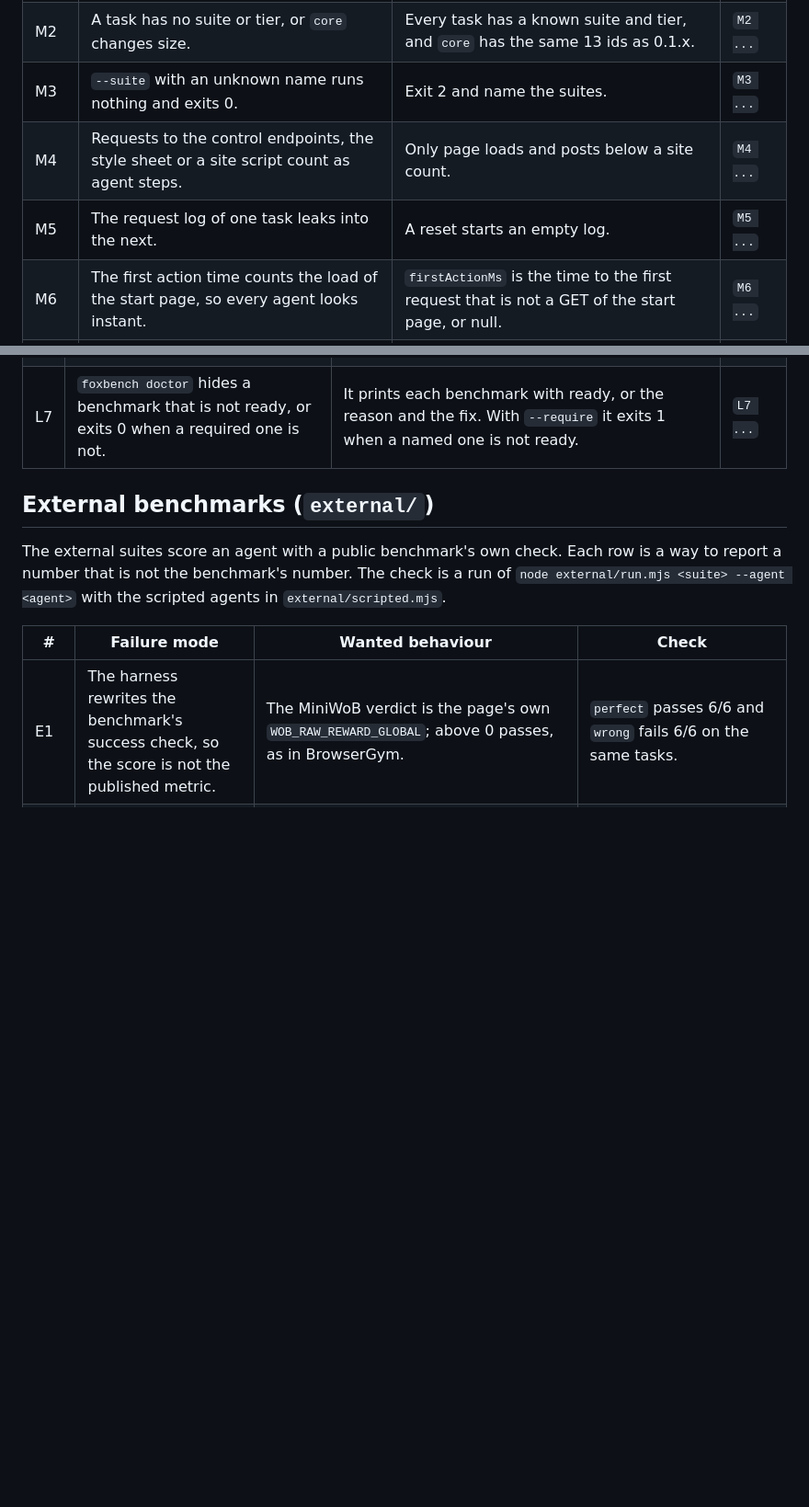
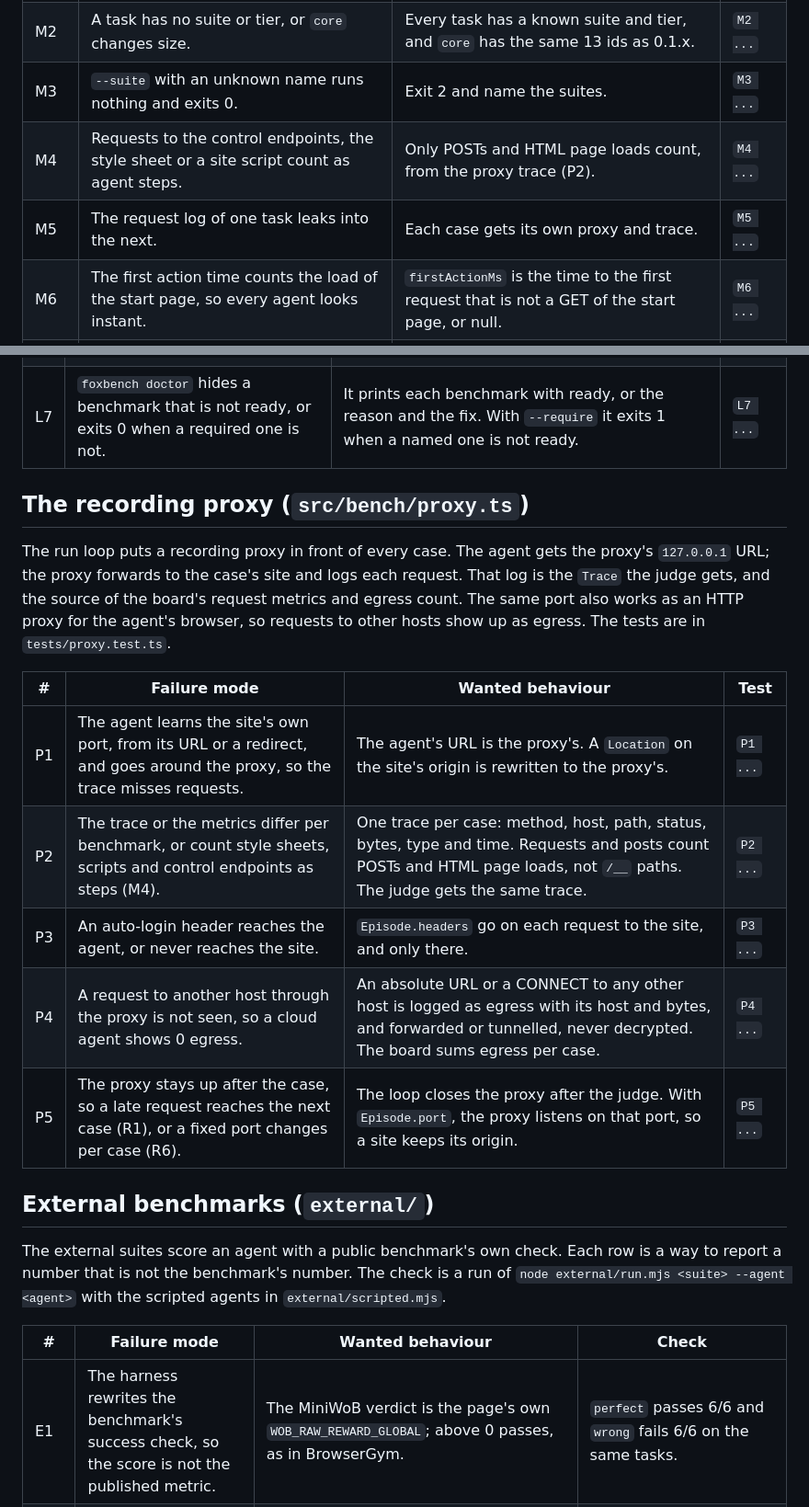
Before and after one commit to pooriaarab/foxbench, a Markdown page: docs/failure-modes.md, 2 parts joined by grey strips. Shown at 92% size. Drawn GitHub-style; blank space fills up the shorter version.

Commit message:
List the recording proxy failure modes
Rows P1-P5 cover how a proxy in front of every case could miss or
leak: the agent learns the site's own port, metrics count assets or
control endpoints, an auto-login header reaches the agent, a request
to another host is not seen as egress, and the proxy outlives its
case or changes a fixed origin. M4 and M5 now point at the proxy.

```diff
--- a/docs/failure-modes.md
+++ b/docs/failure-modes.md
@@ -83,8 +83,8 @@ its own request log, and metrics that the agent reports. The tests are in
 | M1 | `runSuite` with no task list runs the new suites too, so a core score is no longer comparable with old ones. | With no `tasks`, `runSuite` runs `core` only. | `M1 ...` |
 | M2 | A task has no suite or tier, or `core` changes size. | Every task has a known suite and tier, and `core` has the same 13 ids as 0.1.x. | `M2 ...` |
 | M3 | `--suite` with an unknown name runs nothing and exits 0. | Exit 2 and name the suites. | `M3 ...` |
-| M4 | Requests to the control endpoints, the style sheet or a site script count as agent steps. | Only page loads and posts below a site count. | `M4 ...` |
-| M5 | The request log of one task leaks into the next. | A reset starts an empty log. | `M5 ...` |
+| M4 | Requests to the control endpoints, the style sheet or a site script count as agent steps. | Only POSTs and HTML page loads count, from the proxy trace (P2). | `M4 ...` |
+| M5 | The request log of one task leaks into the next. | Each case gets its own proxy and trace. | `M5 ...` |
 | M6 | The first action time counts the load of the start page, so every agent looks instant. | `firstActionMs` is the time to the first request that is not a GET of the start page, or null. | `M6 ...` |
 | M7 | Agent-reported numbers are mixed into the server metrics, or a missing number shows as 0. | They stay in `agentMetrics`. A number the agent did not report is absent, and the board says "not reported". | `M7 ...` |
 | M8 | An MCP reply with bad metrics (text, negative numbers) breaks the run or lands in the board. | Only finite numbers of 0 or more are kept. The rest is ignored. | `M8 ...` |
@@ -186,6 +186,23 @@ could hide a missing benchmark or lose a result. The tests are in
 | L6 | The results of two benchmarks mix in the board, so one benchmark's pass rate cannot be read. | Each result names its benchmark. The board counts tasks and passes per benchmark, and they add up to the totals. | `L1 L6 ...` |
 | L7 | `foxbench doctor` hides a benchmark that is not ready, or exits 0 when a required one is not. | It prints each benchmark with ready, or the reason and the fix. With `--require` it exits 1 when a named one is not ready. | `L7 ...` |
 
+## The recording proxy (`src/bench/proxy.ts`)
+
+The run loop puts a recording proxy in front of every case. The agent gets the
+proxy's `127.0.0.1` URL; the proxy forwards to the case's site and logs each
+request. That log is the `Trace` the judge gets, and the source of the board's
+request metrics and egress count. The same port also works as an HTTP proxy
+for the agent's browser, so requests to other hosts show up as egress. The
+tests are in `tests/proxy.test.ts`.
+
+| # | Failure mode | Wanted behaviour | Test |
+|---|---|---|---|
+| P1 | The agent learns the site's own port, from its URL or a redirect, and goes around the proxy, so the trace misses requests. | The agent's URL is the proxy's. A `Location` on the site's origin is rewritten to the proxy's. | `P1 ...` |
+| P2 | The trace or the metrics differ per benchmark, or count style sheets, scripts and control endpoints as steps (M4). | One trace per case: method, host, path, status, bytes, type and time. Requests and posts count POSTs and HTML page loads, not `/__` paths. The judge gets the same trace. | `P2 ...` |
+| P3 | An auto-login header reaches the agent, or never reaches the site. | `Episode.headers` go on each request to the site, and only there. | `P3 ...` |
+| P4 | A request to another host through the proxy is not seen, so a cloud agent shows 0 egress. | An absolute URL or a CONNECT to any other host is logged as egress with its host and bytes, and forwarded or tunnelled, never decrypted. The board sums egress per case. | `P4 ...` |
+| P5 | The proxy stays up after the case, so a late request reaches the next case (R1), or a fixed port changes per case (R6). | The loop closes the proxy after the judge. With `Episode.port`, the proxy listens on that port, so a site keeps its origin. | `P5 ...` |
+
 ## External benchmarks (`external/`)
 
 The external suites score an agent with a public benchmark's own check. Each
```
